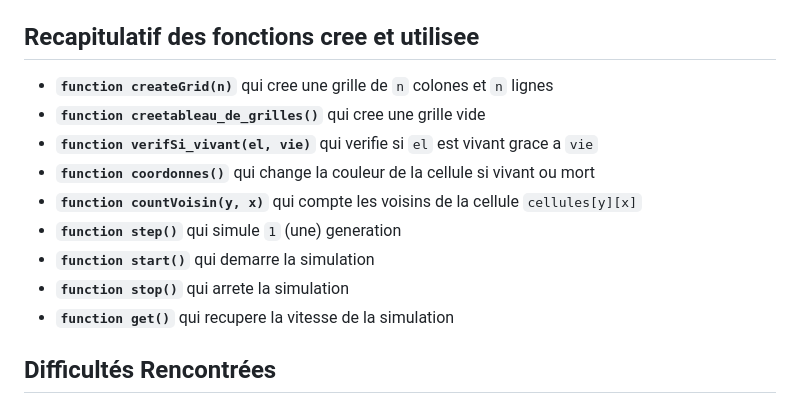
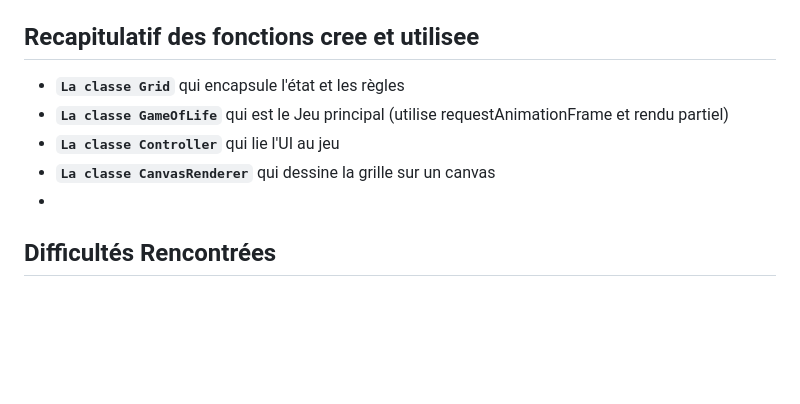
Before and after one commit to akaletekoffilevis/Mentor, a Markdown page: game_of_life_js/README.md, the part around the change. Drawn GitHub-style; blank space fills up the shorter version.

```diff
--- a/game_of_life_js/README.md
+++ b/game_of_life_js/README.md
@@ -30,16 +30,11 @@
 
 ## Recapitulatif des fonctions cree et utilisee
 
-- **`function createGrid(n)`** qui cree une grille de `n` colones et `n` lignes
-- **`function creetableau_de_grilles()`** qui cree une grille vide
-- **`function verifSi_vivant(el, vie)`** qui verifie si `el` est vivant grace a `vie`
-- **`function coordonnes()`** qui change la couleur de la cellule si vivant ou mort
-- **`function countVoisin(y, x)`** qui compte les voisins de la cellule `cellules[y][x]`
-- **`function step()`** qui simule `1` (une) generation
-- **`function start()`** qui demarre la simulation
-- **`function stop()`** qui arrete la simulation
-- **`function get()`** qui recupere la vitesse de la simulation
-
+- **`La classe Grid`** qui encapsule l'état et les règles
+- **`La classe GameOfLife`** qui est le Jeu principal (utilise requestAnimationFrame et rendu partiel)
+- **`La classe Controller`** qui lie l'UI au jeu
+- **`La classe CanvasRenderer`** qui dessine la grille sur un canvas
+-
 ## Difficultés Rencontrées
 
 Au début , c'était très difficile, mais avec le temps ,un peu plus réflexion et une bonne dose de courage tout est possible.
```
